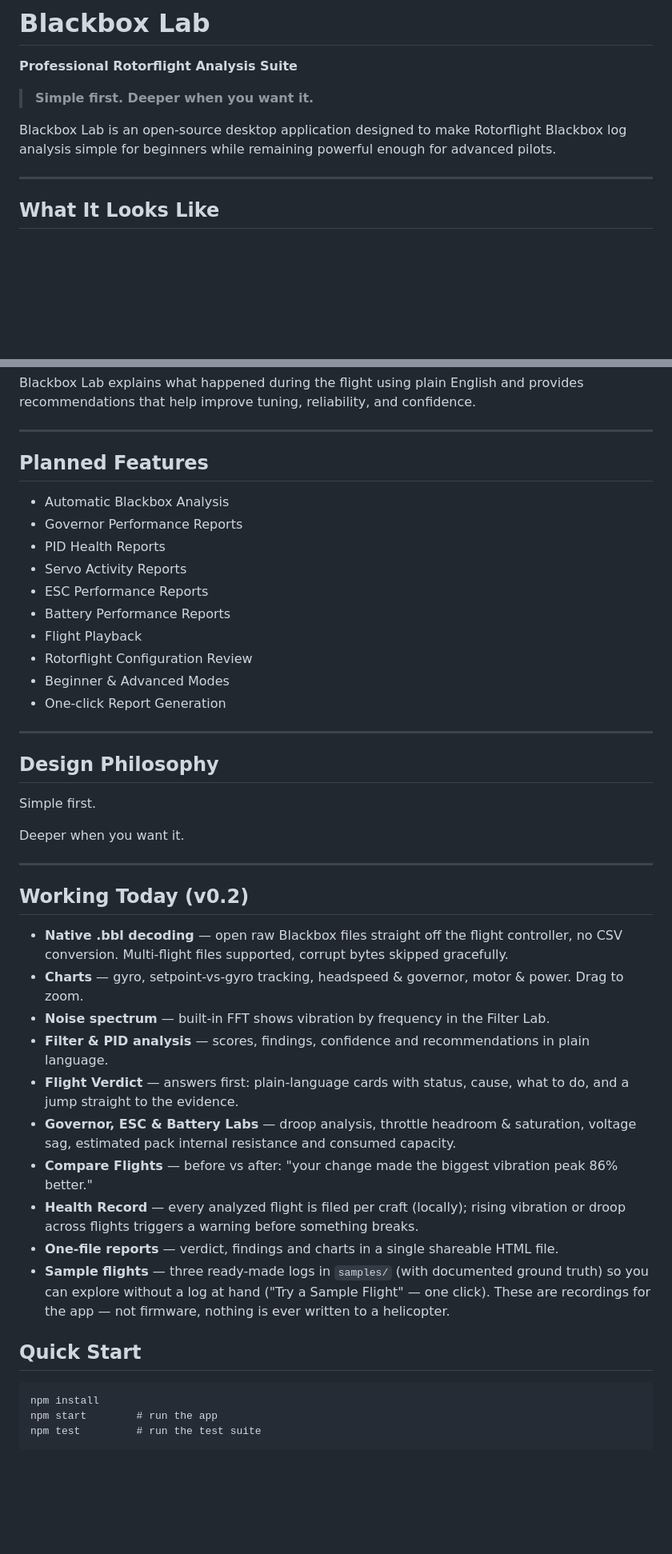
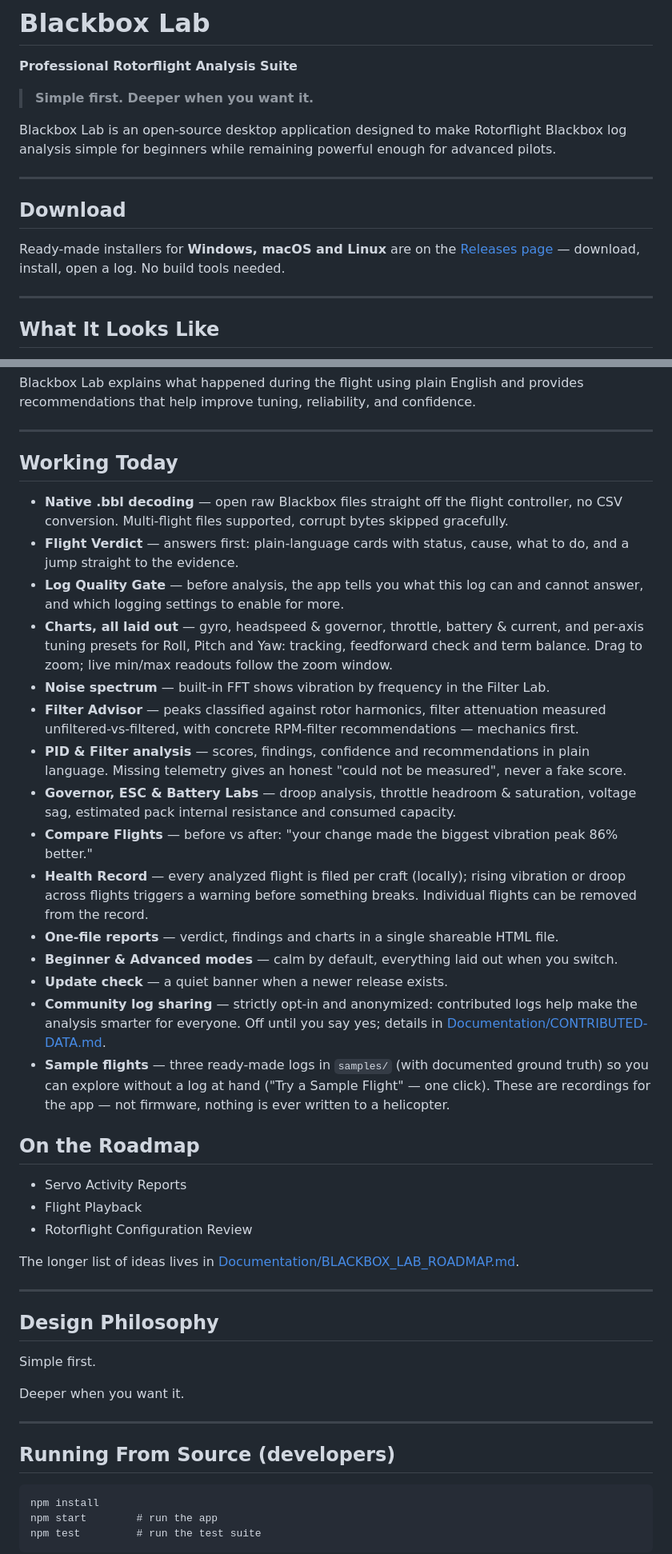
Before and after one commit to hillbilly1975/Blackbox_Lab, a Markdown page: README.md, 2 parts joined by grey strips. Shown at 80% size. Drawn GitHub-style; blank space fills up the shorter version.

Commit message:
README: catch up with what the app does today
The Planned Features list still promised seven things that have
long since shipped (automatic analysis, governor/PID/ESC/battery
reports, beginner & advanced modes, one-click reports), the
feature list stopped at v0.2, and Quick Start assumed building
from source. Now: a Download section pointing at the Releases
installers first, a current Working Today list (quality gate,
Filter Advisor, per-axis tuning presets, update check, opt-in log
sharing, per-flight Health Record delete), a roadmap trimmed to
what is genuinely still ahead, and the npm steps filed under
Running From Source (developers).

````diff
--- a/README.md
+++ b/README.md
@@ -5,6 +5,14 @@
 > **Simple first. Deeper when you want it.**
 
 Blackbox Lab is an open-source desktop application designed to make Rotorflight Blackbox log analysis simple for beginners while remaining powerful enough for advanced pilots.
+
+---
+
+## Download
+
+Ready-made installers for **Windows, macOS and Linux** are on the
+[Releases page](https://github.com/hillbilly1975/Blackbox_Lab/releases/latest)
+— download, install, open a log. No build tools needed.
 
 ---
 
@@ -34,18 +42,60 @@ Blackbox Lab explains what happened during the flight using plain English and pr
 
 ---
 
-## Planned Features
+## Working Today
 
-- Automatic Blackbox Analysis
-- Governor Performance Reports
-- PID Health Reports
+- **Native .bbl decoding** — open raw Blackbox files straight off
+  the flight controller, no CSV conversion. Multi-flight files
+  supported, corrupt bytes skipped gracefully.
+- **Flight Verdict** — answers first: plain-language cards with
+  status, cause, what to do, and a jump straight to the evidence.
+- **Log Quality Gate** — before analysis, the app tells you what
+  this log can and cannot answer, and which logging settings to
+  enable for more.
+- **Charts, all laid out** — gyro, headspeed & governor, throttle,
+  battery & current, and per-axis tuning presets for Roll, Pitch
+  and Yaw: tracking, feedforward check and term balance. Drag to
+  zoom; live min/max readouts follow the zoom window.
+- **Noise spectrum** — built-in FFT shows vibration by frequency
+  in the Filter Lab.
+- **Filter Advisor** — peaks classified against rotor harmonics,
+  filter attenuation measured unfiltered-vs-filtered, with
+  concrete RPM-filter recommendations — mechanics first.
+- **PID & Filter analysis** — scores, findings, confidence and
+  recommendations in plain language. Missing telemetry gives an
+  honest "could not be measured", never a fake score.
+- **Governor, ESC & Battery Labs** — droop analysis, throttle
+  headroom & saturation, voltage sag, estimated pack internal
+  resistance and consumed capacity.
+- **Compare Flights** — before vs after: "your change made the
+  biggest vibration peak 86% better."
+- **Health Record** — every analyzed flight is filed per craft
+  (locally); rising vibration or droop across flights triggers a
+  warning before something breaks. Individual flights can be
+  removed from the record.
+- **One-file reports** — verdict, findings and charts in a single
+  shareable HTML file.
+- **Beginner & Advanced modes** — calm by default, everything
+  laid out when you switch.
+- **Update check** — a quiet banner when a newer release exists.
+- **Community log sharing** — strictly opt-in and anonymized:
+  contributed logs help make the analysis smarter for everyone.
+  Off until you say yes; details in
+  [Documentation/CONTRIBUTED-DATA.md](Documentation/CONTRIBUTED-DATA.md).
+- **Sample flights** — three ready-made logs in `samples/` (with
+  documented ground truth) so you can explore without a log at
+  hand ("Try a Sample Flight" — one click). These are recordings
+  for the app — not firmware, nothing is ever written to a
+  helicopter.
+
+## On the Roadmap
+
 - Servo Activity Reports
-- ESC Performance Reports
-- Battery Performance Reports
 - Flight Playback
 - Rotorflight Configuration Review
-- Beginner & Advanced Modes
-- One-click Report Generation
+
+The longer list of ideas lives in
+[Documentation/BLACKBOX_LAB_ROADMAP.md](Documentation/BLACKBOX_LAB_ROADMAP.md).
 
 ---
 
@@ -57,36 +107,7 @@ Deeper when you want it.
 
 ---
 
-## Working Today (v0.2)
-
-- **Native .bbl decoding** — open raw Blackbox files straight off
-  the flight controller, no CSV conversion. Multi-flight files
-  supported, corrupt bytes skipped gracefully.
-- **Charts** — gyro, setpoint-vs-gyro tracking, headspeed &
-  governor, motor & power. Drag to zoom.
-- **Noise spectrum** — built-in FFT shows vibration by frequency
-  in the Filter Lab.
-- **Filter & PID analysis** — scores, findings, confidence and
-  recommendations in plain language.
-- **Flight Verdict** — answers first: plain-language cards with
-  status, cause, what to do, and a jump straight to the evidence.
-- **Governor, ESC & Battery Labs** — droop analysis, throttle
-  headroom & saturation, voltage sag, estimated pack internal
-  resistance and consumed capacity.
-- **Compare Flights** — before vs after: "your change made the
-  biggest vibration peak 86% better."
-- **Health Record** — every analyzed flight is filed per craft
-  (locally); rising vibration or droop across flights triggers a
-  warning before something breaks.
-- **One-file reports** — verdict, findings and charts in a single
-  shareable HTML file.
-- **Sample flights** — three ready-made logs in `samples/` (with
-  documented ground truth) so you can explore without a log at
-  hand ("Try a Sample Flight" — one click). These are recordings
-  for the app — not firmware, nothing is ever written to a
-  helicopter.
-
-## Quick Start
+## Running From Source (developers)
 
 ```
 npm install
````
